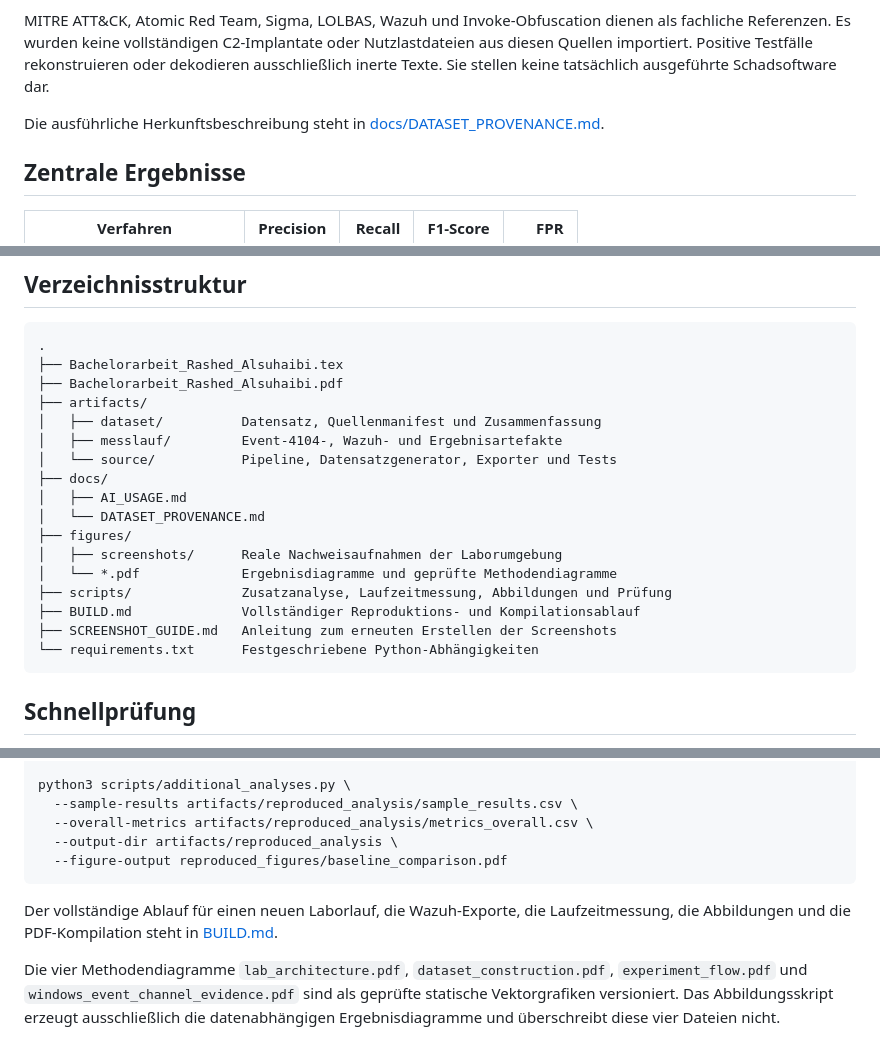
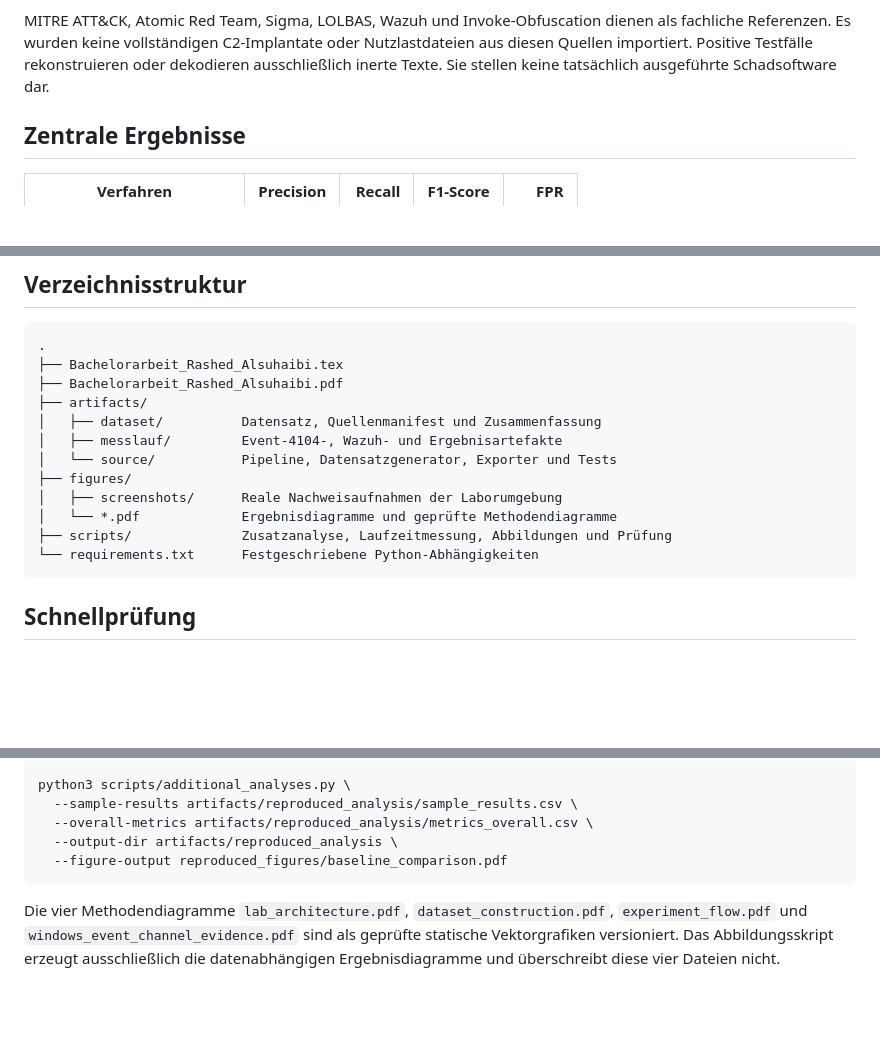
Before and after one commit to 4fv7/thesis, a Markdown page: README.md, 3 parts joined by grey strips. GitHub-like rendering; blank space fills up the shorter version.

```diff
--- a/README.md
+++ b/README.md
@@ -23,8 +23,6 @@ Der Datensatz wurde im Rahmen der Arbeit erzeugt und geprüft:
 
 MITRE ATT&CK, Atomic Red Team, Sigma, LOLBAS, Wazuh und Invoke-Obfuscation dienen als fachliche Referenzen. Es wurden keine vollständigen C2-Implantate oder Nutzlastdateien aus diesen Quellen importiert. Positive Testfälle rekonstruieren oder dekodieren ausschließlich inerte Texte. Sie stellen keine tatsächlich ausgeführte Schadsoftware dar.
 
-Die ausführliche Herkunftsbeschreibung steht in [docs/DATASET_PROVENANCE.md](docs/DATASET_PROVENANCE.md).
-
 ## Zentrale Ergebnisse
 
 | Verfahren | Precision | Recall | F1-Score | FPR |
@@ -45,15 +43,10 @@ Diese Werte gelten nur für den beschriebenen, ausgeglichenen Labordatensatz. Si
 │   ├── dataset/          Datensatz, Quellenmanifest und Zusammenfassung
 │   ├── messlauf/         Event-4104-, Wazuh- und Ergebnisartefakte
 │   └── source/           Pipeline, Datensatzgenerator, Exporter und Tests
-├── docs/
-│   ├── AI_USAGE.md
-│   └── DATASET_PROVENANCE.md
 ├── figures/
 │   ├── screenshots/      Reale Nachweisaufnahmen der Laborumgebung
 │   └── *.pdf             Ergebnisdiagramme und geprüfte Methodendiagramme
 ├── scripts/              Zusatzanalyse, Laufzeitmessung, Abbildungen und Prüfung
-├── BUILD.md              Vollständiger Reproduktions- und Kompilationsablauf
-├── SCREENSHOT_GUIDE.md   Anleitung zum erneuten Erstellen der Screenshots
 └── requirements.txt      Festgeschriebene Python-Abhängigkeiten
 ~~~
 
@@ -93,8 +86,6 @@ python3 scripts/additional_analyses.py \
   --figure-output reproduced_figures/baseline_comparison.pdf
 ~~~
 
-Der vollständige Ablauf für einen neuen Laborlauf, die Wazuh-Exporte, die Laufzeitmessung, die Abbildungen und die PDF-Kompilation steht in [BUILD.md](BUILD.md).
-
 Die vier Methodendiagramme `lab_architecture.pdf`, `dataset_construction.pdf`, `experiment_flow.pdf` und `windows_event_channel_evidence.pdf` sind als geprüfte statische Vektorgrafiken versioniert. Das Abbildungsskript erzeugt ausschließlich die datenabhängigen Ergebnisdiagramme und überschreibt diese vier Dateien nicht.
 
 ## PDF erstellen
```
Also changed, not shown: other parts of README.md (+0 -2 lines).
